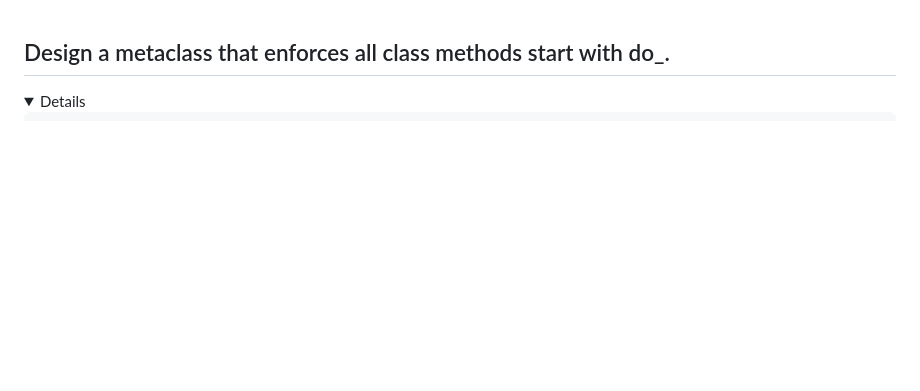
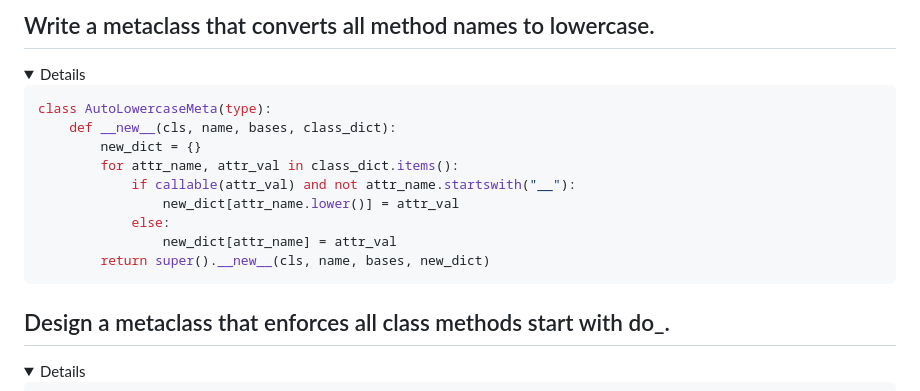
Before and after one commit to MeSabya/PythonLearning, a Markdown page: RealtimeInterviewQuestions/00. MetaProgramming.md, the part around the change printed below. Rendered like a GitHub page; folded sections open; blank space fills up the shorter version.

````diff
--- a/RealtimeInterviewQuestions/00. MetaProgramming.md
+++ b/RealtimeInterviewQuestions/00. MetaProgramming.md
@@ -0,0 +1,16 @@
+## Write a metaclass that converts all method names to lowercase.
+
+<details>
+
+```python
+class AutoLowercaseMeta(type):
+    def __new__(cls, name, bases, class_dict):
+        new_dict = {}
+        for attr_name, attr_val in class_dict.items():
+            if callable(attr_val) and not attr_name.startswith("__"):
+                new_dict[attr_name.lower()] = attr_val
+            else:
+                new_dict[attr_name] = attr_val
+        return super().__new__(cls, name, bases, new_dict)
+```
+
````
Also changed, not shown: other parts of RealtimeInterviewQuestions/00. MetaProgramming.md (+3 -0 lines).
